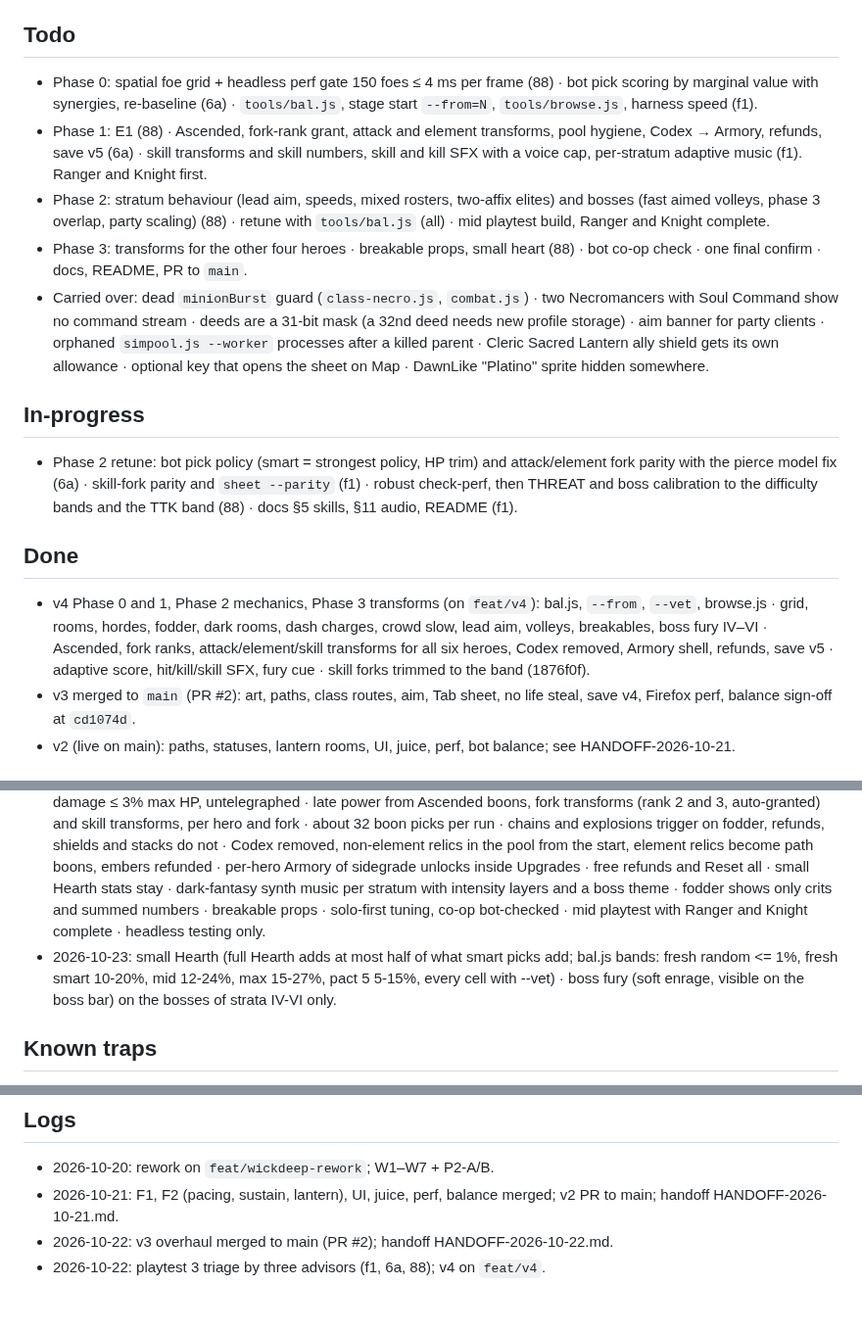
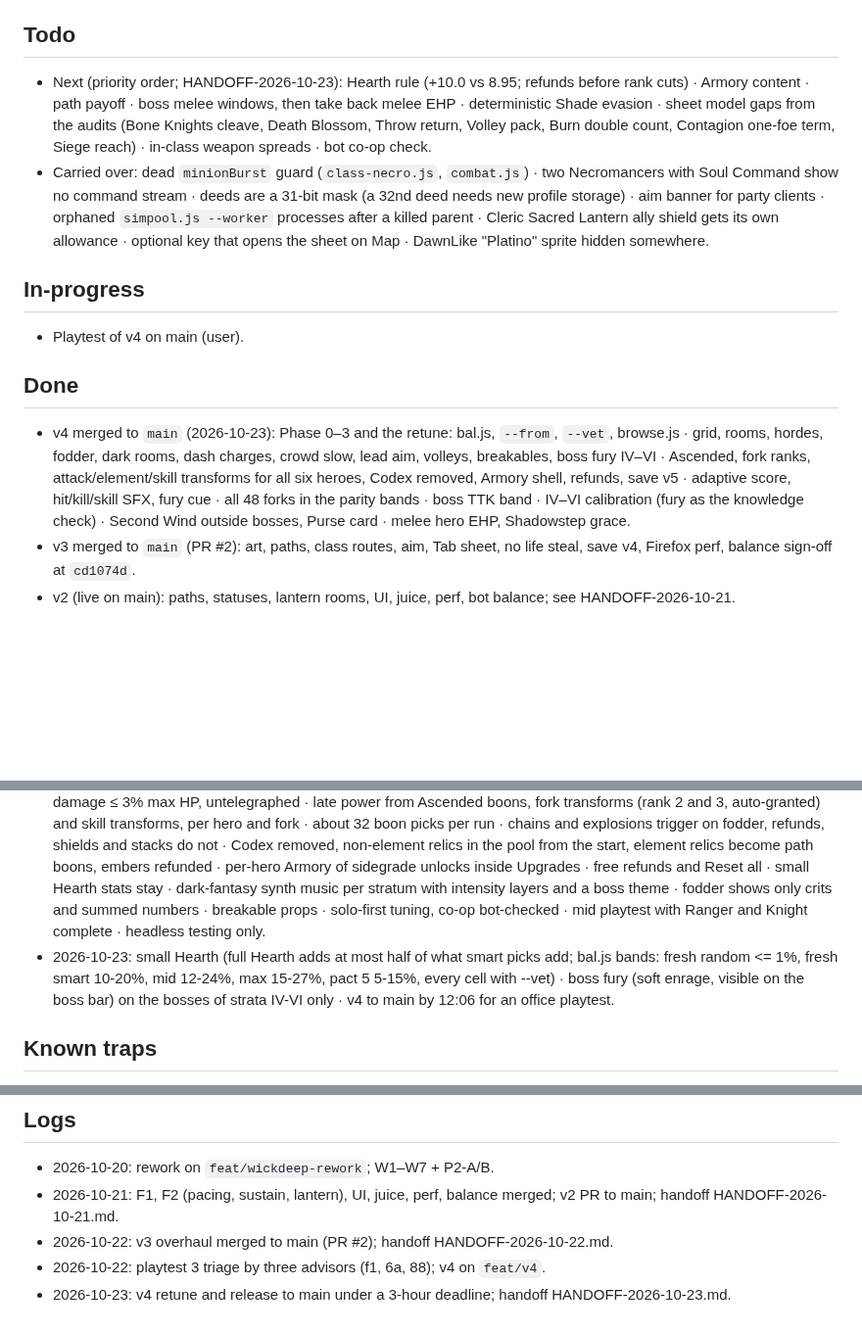
Before and after one commit to sttsspjy/emberdeep, a Markdown page: docs/MASTERPLAN-AGENT.md, 3 parts joined by grey strips. Shown at 98% size. Drawn GitHub-style; blank space fills up the shorter version.

```diff
--- a/docs/MASTERPLAN-AGENT.md
+++ b/docs/MASTERPLAN-AGENT.md
@@ -15,17 +15,14 @@
 - **Testing**: agents never open a visible browser window (headless only, one reused browser); the user does the vsync fps check. Bot checks ≤ 3 min (`tools/bal.js`), one final confirm ≤ 15 min.
 
 ## Todo
-- Phase 0: spatial foe grid + headless perf gate 150 foes ≤ 4 ms per frame (88) · bot pick scoring by marginal value with synergies, re-baseline (6a) · `tools/bal.js`, stage start `--from=N`, `tools/browse.js`, harness speed (f1).
-- Phase 1: E1 (88) · Ascended, fork-rank grant, attack and element transforms, pool hygiene, Codex → Armory, refunds, save v5 (6a) · skill transforms and skill numbers, skill and kill SFX with a voice cap, per-stratum adaptive music (f1). Ranger and Knight first.
-- Phase 2: stratum behaviour (lead aim, speeds, mixed rosters, two-affix elites) and bosses (fast aimed volleys, phase 3 overlap, party scaling) (88) · retune with `tools/bal.js` (all) · mid playtest build, Ranger and Knight complete.
-- Phase 3: transforms for the other four heroes · breakable props, small heart (88) · bot co-op check · one final confirm · docs, README, PR to `main`.
+- Next (priority order; HANDOFF-2026-10-23): Hearth rule (+10.0 vs 8.95; refunds before rank cuts) · Armory content · path payoff · boss melee windows, then take back melee EHP · deterministic Shade evasion · sheet model gaps from the audits (Bone Knights cleave, Death Blossom, Throw return, Volley pack, Burn double count, Contagion one-foe term, Siege reach) · in-class weapon spreads · bot co-op check.
 - Carried over: dead `minionBurst` guard (`class-necro.js`, `combat.js`) · two Necromancers with Soul Command show no command stream · deeds are a 31-bit mask (a 32nd deed needs new profile storage) · aim banner for party clients · orphaned `simpool.js --worker` processes after a killed parent · Cleric Sacred Lantern ally shield gets its own allowance · optional key that opens the sheet on Map · DawnLike "Platino" sprite hidden somewhere.
 
 ## In-progress
-- Phase 2 retune: bot pick policy (smart = strongest policy, HP trim) and attack/element fork parity with the pierce model fix (6a) · skill-fork parity and `sheet --parity` (f1) · robust check-perf, then THREAT and boss calibration to the difficulty bands and the TTK band (88) · docs §5 skills, §11 audio, README (f1).
+- Playtest of v4 on main (user).
 
 ## Done
-- v4 Phase 0 and 1, Phase 2 mechanics, Phase 3 transforms (on `feat/v4`): bal.js, `--from`, `--vet`, browse.js · grid, rooms, hordes, fodder, dark rooms, dash charges, crowd slow, lead aim, volleys, breakables, boss fury IV–VI · Ascended, fork ranks, attack/element/skill transforms for all six heroes, Codex removed, Armory shell, refunds, save v5 · adaptive score, hit/kill/skill SFX, fury cue · skill forks trimmed to the band (1876f0f).
+- v4 merged to `main` (2026-10-23): Phase 0–3 and the retune: bal.js, `--from`, `--vet`, browse.js · grid, rooms, hordes, fodder, dark rooms, dash charges, crowd slow, lead aim, volleys, breakables, boss fury IV–VI · Ascended, fork ranks, attack/element/skill transforms for all six heroes, Codex removed, Armory shell, refunds, save v5 · adaptive score, hit/kill/skill SFX, fury cue · all 48 forks in the parity bands · boss TTK band · IV–VI calibration (fury as the knowledge check) · Second Wind outside bosses, Purse card · melee hero EHP, Shadowstep grace.
 - v3 merged to `main` (PR #2): art, paths, class routes, aim, Tab sheet, no life steal, save v4, Firefox perf, balance sign-off at `cd1074d`.
 - v2 (live on main): paths, statuses, lantern rooms, UI, juice, perf, bot balance; see HANDOFF-2026-10-21.
 
@@ -34,7 +31,7 @@
 - 2026-10-21: merge v2 to main without playtest 2.
 - 2026-10-22 (v3): embedded pixel art, Firefox speed, no auto-aim, Tab sheet, class routes, six elements + General, no life steal, Knight Shield Throw.
 - 2026-10-22 (playtest 3, all recommended options): lantern meter, room costs, Gloom and flare removed, 2 opt-in Dark doors per floor · ARPG hordes (about 40 kills per room at I to 120 at VI, ≤ 120 live) · rooms about 2× area with a scrolling camera, 9–10 rooms per floor, a win in 30–40 min · dash charges · crowds slow the hero (floor ×0.5) · fodder touch damage ≤ 3% max HP, untelegraphed · late power from Ascended boons, fork transforms (rank 2 and 3, auto-granted) and skill transforms, per hero and fork · about 32 boon picks per run · chains and explosions trigger on fodder, refunds, shields and stacks do not · Codex removed, non-element relics in the pool from the start, element relics become path boons, embers refunded · per-hero Armory of sidegrade unlocks inside Upgrades · free refunds and Reset all · small Hearth stats stay · dark-fantasy synth music per stratum with intensity layers and a boss theme · fodder shows only crits and summed numbers · breakable props · solo-first tuning, co-op bot-checked · mid playtest with Ranger and Knight complete · headless testing only.
-- 2026-10-23: small Hearth (full Hearth adds at most half of what smart picks add; bal.js bands: fresh random <= 1%, fresh smart 10-20%, mid 12-24%, max 15-27%, pact 5 5-15%, every cell with --vet) · boss fury (soft enrage, visible on the boss bar) on the bosses of strata IV-VI only.
+- 2026-10-23: small Hearth (full Hearth adds at most half of what smart picks add; bal.js bands: fresh random <= 1%, fresh smart 10-20%, mid 12-24%, max 15-27%, pact 5 5-15%, every cell with --vet) · boss fury (soft enrage, visible on the boss bar) on the bosses of strata IV-VI only · v4 to main by 12:06 for an office playtest.
 
 ## Known traps
 - See CLAUDE.md "Known default traps".
@@ -53,3 +50,4 @@
 - 2026-10-21: F1, F2 (pacing, sustain, lantern), UI, juice, perf, balance merged; v2 PR to main; handoff HANDOFF-2026-10-21.md.
 - 2026-10-22: v3 overhaul merged to main (PR #2); handoff HANDOFF-2026-10-22.md.
 - 2026-10-22: playtest 3 triage by three advisors (f1, 6a, 88); v4 on `feat/v4`.
+- 2026-10-23: v4 retune and release to main under a 3-hour deadline; handoff HANDOFF-2026-10-23.md.
```
Also changed, not shown: docs/GAME-DESIGN.md (+11 -10 lines), docs/HANDOFF-2026-10-23.md (added, +140 -0 lines).
